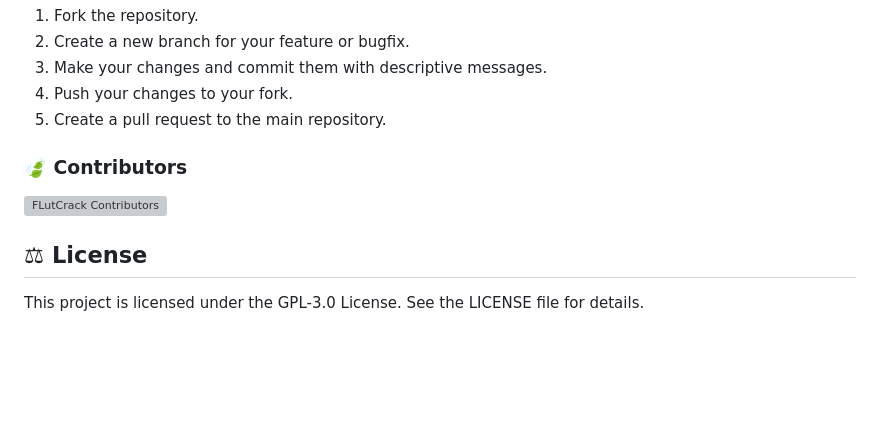
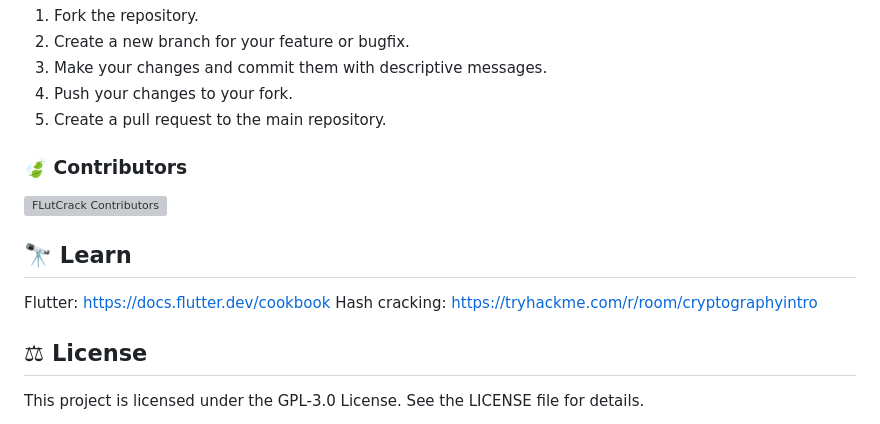
Before and after one commit to giovanni-iannaccone/FlutCrack, a Markdown page: README.md, the part around the change. Drawn GitHub-style; blank space fills up the shorter version; grey boxes are pictures that could not be loaded.

```diff
--- a/README.md
+++ b/README.md
@@ -94,6 +94,10 @@ We welcome contributions! Please follow these steps:
   <img src="https://contrib.rocks/image?repo=giovanni-iannaccone/FlutCrack"  alt="FLutCrack Contributors"/>
 </a>
 
+## 🔭 Learn
+Flutter: https://docs.flutter.dev/cookbook </br>
+Hash cracking: https://tryhackme.com/r/room/cryptographyintro
+
 ## ⚖ License
 This project is licensed under the GPL-3.0 License. See the LICENSE file for details.
 
```
